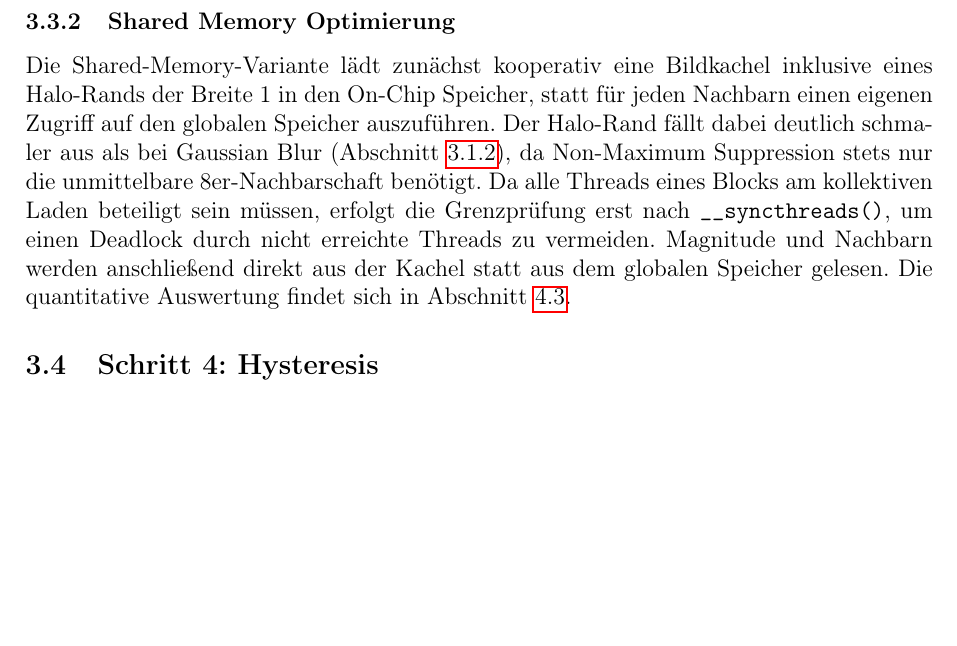
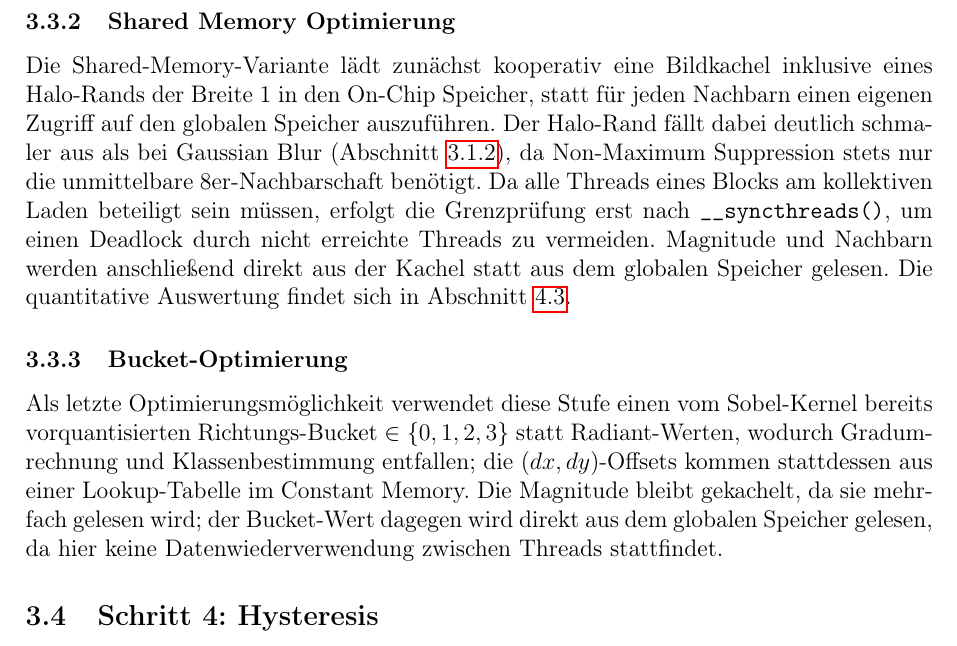
Before and after one commit to thomjur/fapra26-canny-edge-detection, a LaTeX document (documentation/dokumentation.tex, which reads documentation/03_implementation/03_non_maximum_suppression.tex): part of page 10 of 16, cut so that both start at the same text, the shorter picture padded with empty space. Compiled offline with pdfLaTeX.

Commit message:
Comparison of Sobel and NMS. Chapter on Bucket.

```diff
--- a/documentation/03_implementation/03_non_maximum_suppression.tex
+++ b/documentation/03_implementation/03_non_maximum_suppression.tex
@@ -125,3 +125,15 @@ Threads zu vermeiden. Magnitude und Nachbarn werden anschließend
 direkt aus der Kachel statt aus dem globalen Speicher gelesen. Die
 quantitative Auswertung findet sich in
 Abschnitt~\ref{sec:results_non-maximum-suppression}.
+
+\subsubsection{Bucket-Optimierung}
+\label{sec:bucket_nms}
+
+Als letzte Optimierungsmöglichkeit verwendet diese Stufe einen vom
+Sobel-Kernel bereits vorquantisierten Richtungs-Bucket $\in \{0,1,2,3\}$
+statt Radiant-Werten, wodurch Gradumrechnung und Klassenbestimmung
+entfallen; die $(dx, dy)$-Offsets kommen stattdessen aus einer
+Lookup-Tabelle im Constant Memory. Die Magnitude bleibt gekachelt, da
+sie mehrfach gelesen wird; der Bucket-Wert dagegen wird direkt aus dem
+globalen Speicher gelesen, da hier keine Datenwiederverwendung
+zwischen Threads stattfindet.
```
Also changed, not shown: documentation/98_assets/maple-leaf-black-5120x2880-cmp-sobel-nms_detail.png, documentation/98_assets/maple-leaf-black-5120x2880-cmp-sobel-nms_full.png (deleted), 1 other file.
